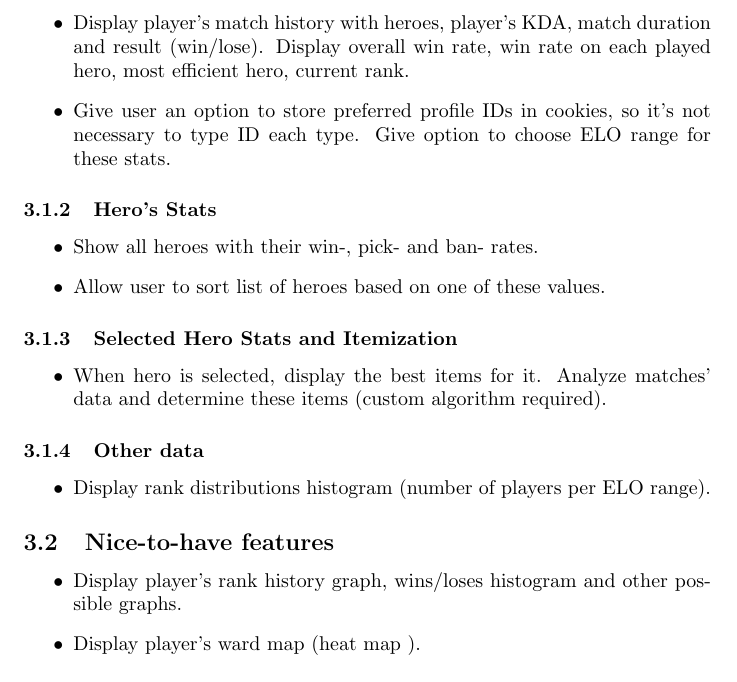
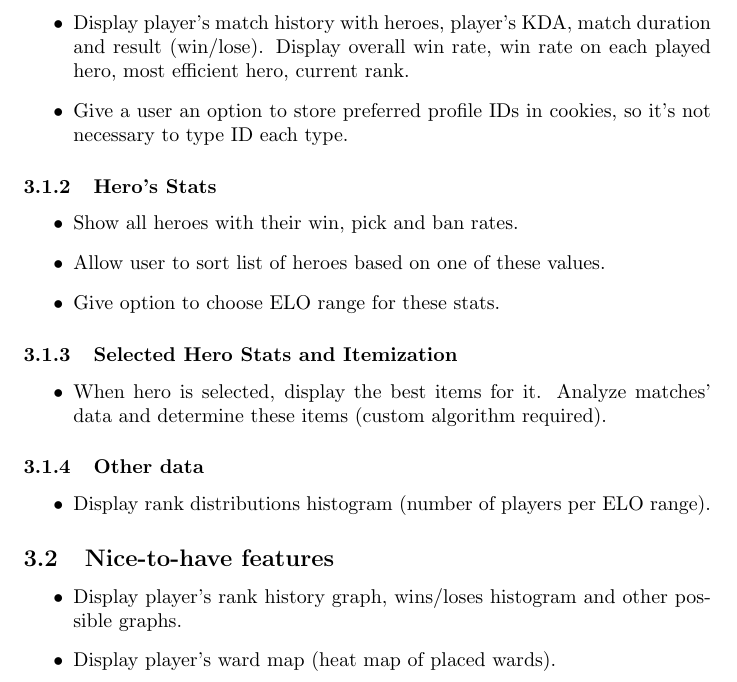
Before and after one commit to ergosumcogito/dota-stats, a LaTeX document (documents/portfolio1/main.tex, which reads documents/portfolio1/sections/03-features.tex): part of page 2 of 6, cut so that both start at the same text. Compiled offline with pdfLaTeX.

Commit message:
Finalize 03-features.tex

```diff
--- a/documents/portfolio1/sections/03-features.tex
+++ b/documents/portfolio1/sections/03-features.tex
@@ -8,8 +8,7 @@
 
     \item Display player's match history with heroes, player's KDA, match duration and result (win/lose).
     Display overall win rate, win rate on each played hero, most efficient hero, current rank.
-    \item Give user an option to store preferred profile IDs in cookies, so it's not necessary to type ID each type.
-    Give option to choose ELO range for these stats.
+    \item Give a user an option to store preferred profile IDs in cookies, so it's not necessary to type ID each type.
 
 \end{itemize}
 
@@ -17,8 +16,9 @@
 
 \begin{itemize}
 
-    \item Show all heroes with their win-, pick- and ban- rates.
+    \item Show all heroes with their win, pick and ban rates.
     \item Allow user to sort list of heroes based on one of these values.
+    \item Give option to choose ELO range for these stats.
 
 \end{itemize}
 
@@ -45,7 +45,7 @@
 \begin{itemize}
 
     \item Display player's rank history graph, wins/loses histogram and other possible graphs.
-    \item Display player's ward map (heat map ).
+    \item Display player's ward map (heat map of placed wards).
     \item Display professional teams current ELO ranking with number of wins and losses.
     \item Display separate page for each finished match with match-specific data (heroes, items, timings, etc.).
     \item Show base characteristics for each selected hero (wiki information, like attack speed, move speed, etc.).
```
